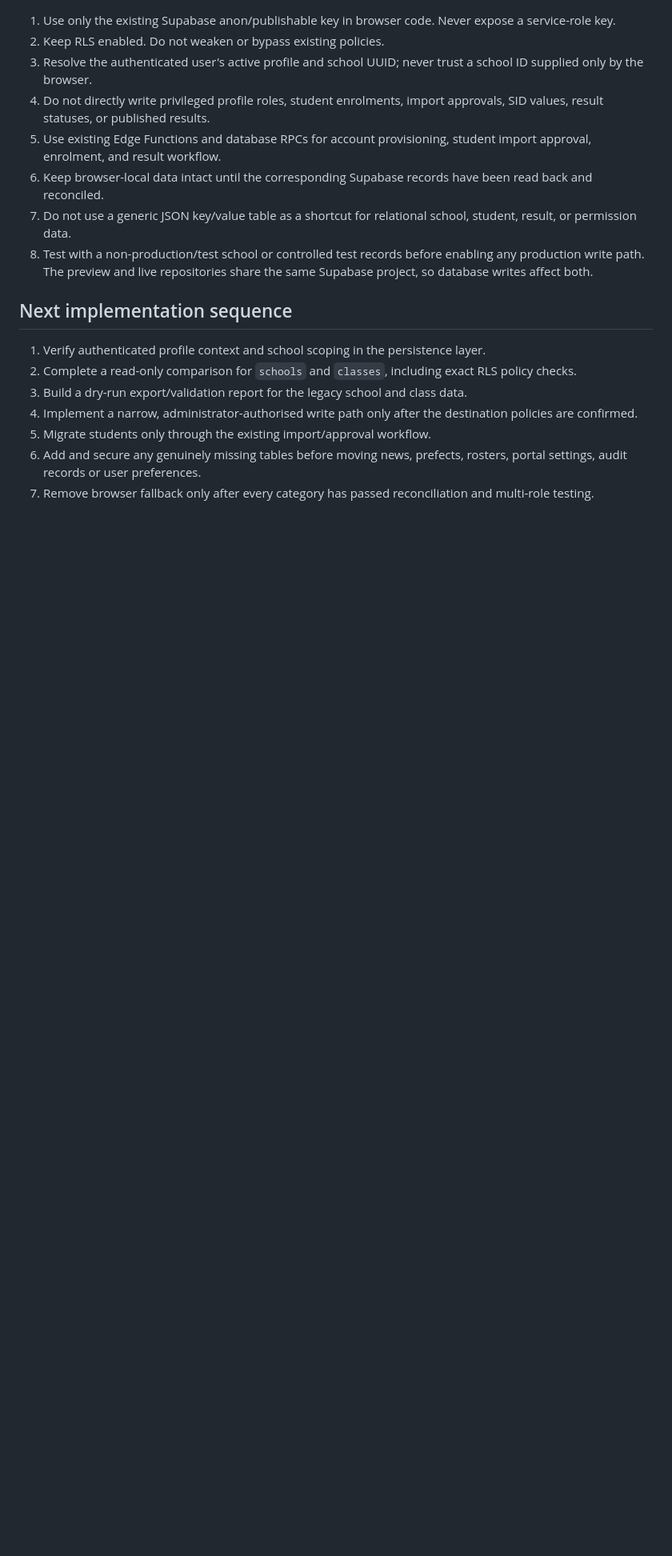
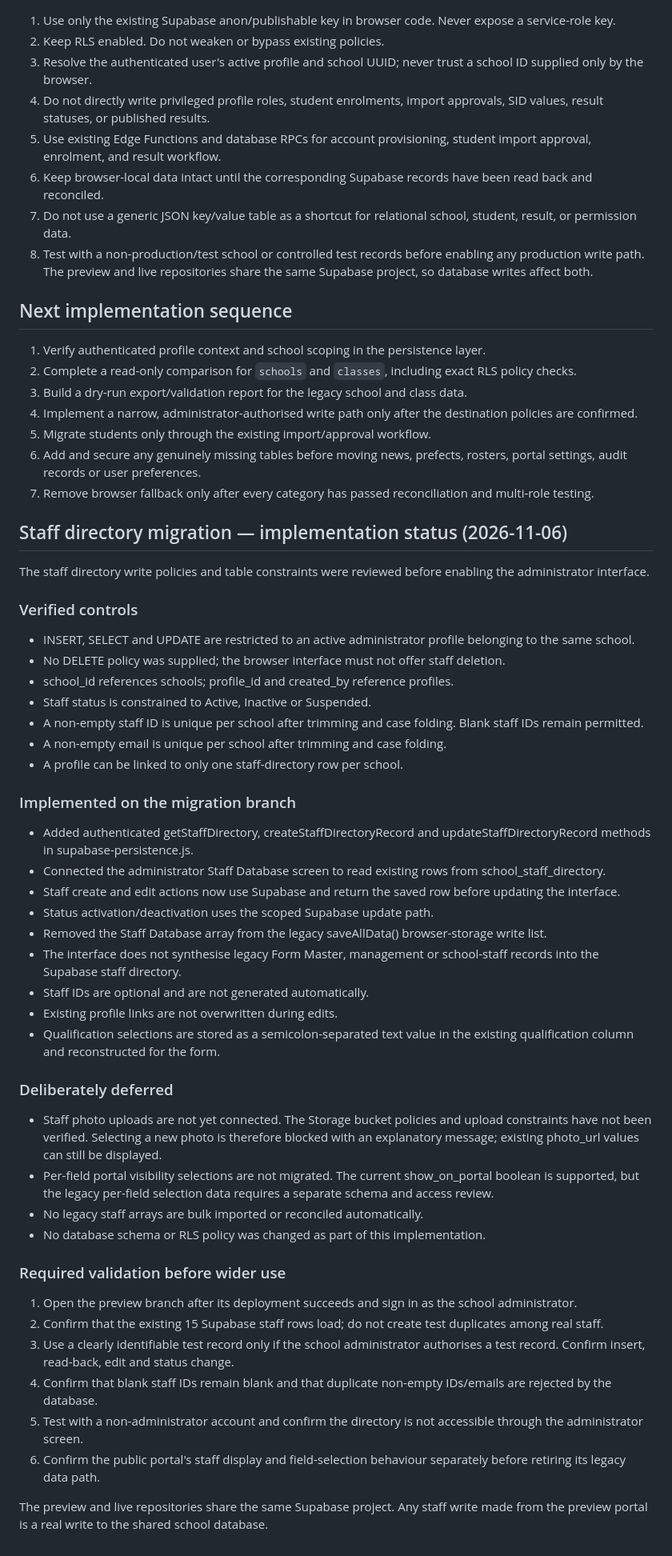
Before and after one commit to SamdioK/dgagboko, a Markdown page: docs/SUPABASE-PERSISTENCE-MIGRATION-MAP.md, the part around the change. Shown at 80% size. GitHub-like rendering; blank space fills up the shorter version.

Commit message:
Document staff directory Supabase migration and safeguards

```diff
--- a/docs/SUPABASE-PERSISTENCE-MIGRATION-MAP.md
+++ b/docs/SUPABASE-PERSISTENCE-MIGRATION-MAP.md
@@ -79,3 +79,47 @@ All 30 supplied public tables were reported to have RLS enabled. RLS being enabl
 5. Migrate students only through the existing import/approval workflow.
 6. Add and secure any genuinely missing tables before moving news, prefects, rosters, portal settings, audit records or user preferences.
 7. Remove browser fallback only after every category has passed reconciliation and multi-role testing.
+
+## Staff directory migration — implementation status (2026-11-06)
+
+The staff directory write policies and table constraints were reviewed before enabling the administrator interface.
+
+### Verified controls
+
+- INSERT, SELECT and UPDATE are restricted to an active administrator profile belonging to the same school.
+- No DELETE policy was supplied; the browser interface must not offer staff deletion.
+- school_id references schools; profile_id and created_by reference profiles.
+- Staff status is constrained to Active, Inactive or Suspended.
+- A non-empty staff ID is unique per school after trimming and case folding. Blank staff IDs remain permitted.
+- A non-empty email is unique per school after trimming and case folding.
+- A profile can be linked to only one staff-directory row per school.
+
+### Implemented on the migration branch
+
+- Added authenticated getStaffDirectory, createStaffDirectoryRecord and updateStaffDirectoryRecord methods in supabase-persistence.js.
+- Connected the administrator Staff Database screen to read existing rows from school_staff_directory.
+- Staff create and edit actions now use Supabase and return the saved row before updating the interface.
+- Status activation/deactivation uses the scoped Supabase update path.
+- Removed the Staff Database array from the legacy saveAllData() browser-storage write list.
+- The interface does not synthesise legacy Form Master, management or school-staff records into the Supabase staff directory.
+- Staff IDs are optional and are not generated automatically.
+- Existing profile links are not overwritten during edits.
+- Qualification selections are stored as a semicolon-separated text value in the existing qualification column and reconstructed for the form.
+
+### Deliberately deferred
+
+- Staff photo uploads are not yet connected. The Storage bucket policies and upload constraints have not been verified. Selecting a new photo is therefore blocked with an explanatory message; existing photo_url values can still be displayed.
+- Per-field portal visibility selections are not migrated. The current show_on_portal boolean is supported, but the legacy per-field selection data requires a separate schema and access review.
+- No legacy staff arrays are bulk imported or reconciled automatically.
+- No database schema or RLS policy was changed as part of this implementation.
+
+### Required validation before wider use
+
+1. Open the preview branch after its deployment succeeds and sign in as the school administrator.
+2. Confirm that the existing 15 Supabase staff rows load; do not create test duplicates among real staff.
+3. Use a clearly identifiable test record only if the school administrator authorises a test record. Confirm insert, read-back, edit and status change.
+4. Confirm that blank staff IDs remain blank and that duplicate non-empty IDs/emails are rejected by the database.
+5. Test with a non-administrator account and confirm the directory is not accessible through the administrator screen.
+6. Confirm the public portal's staff display and field-selection behaviour separately before retiring its legacy data path.
+
+The preview and live repositories share the same Supabase project. Any staff write made from the preview portal is a real write to the shared school database.
```
